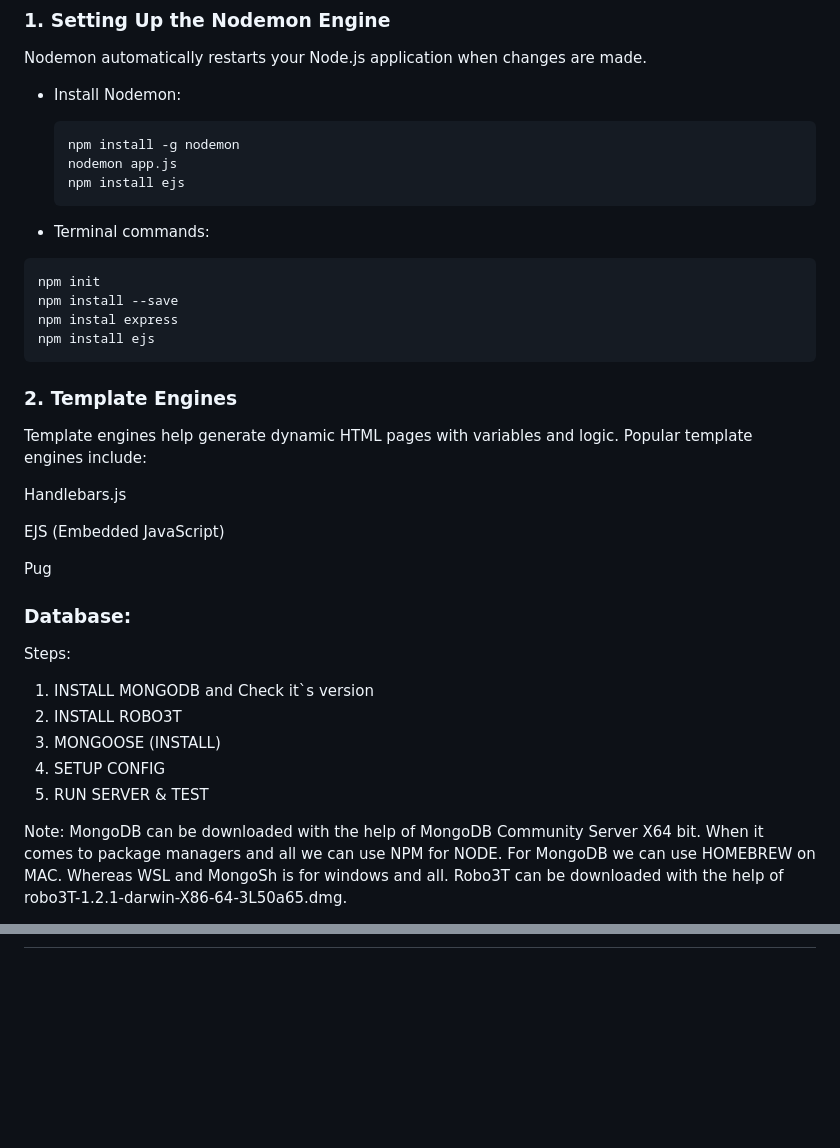
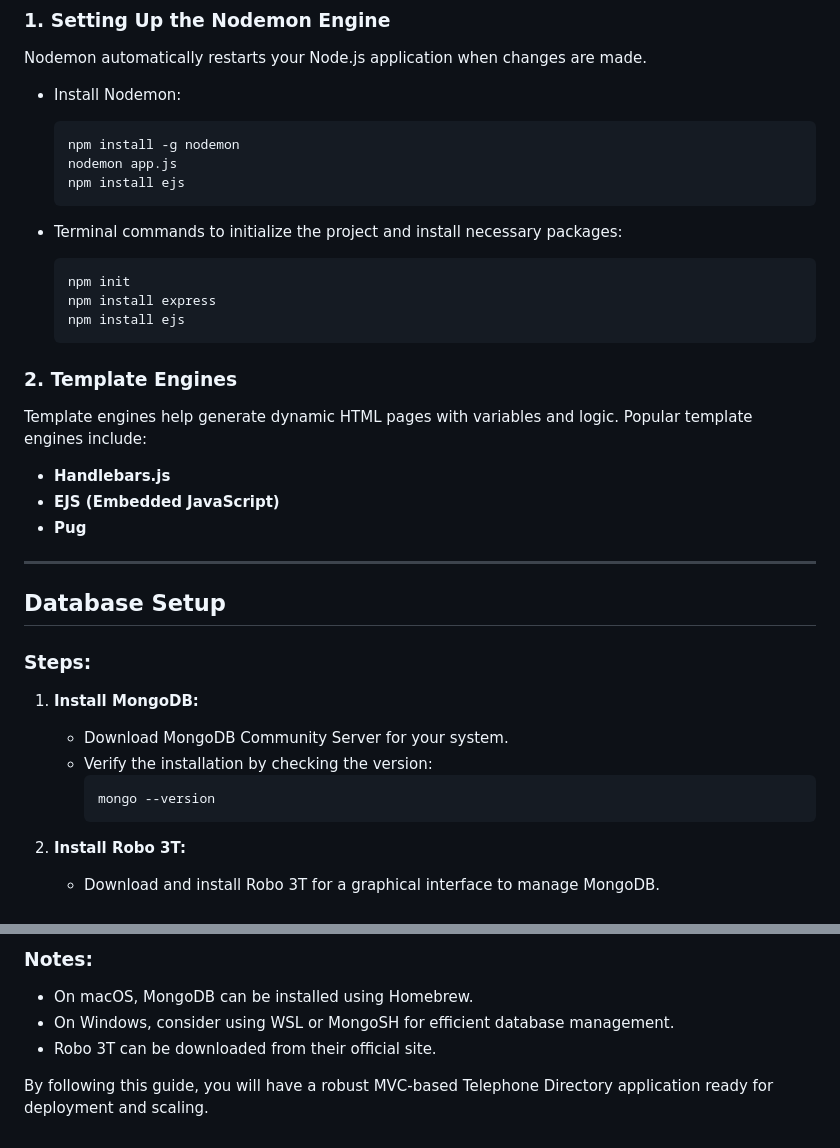
Before and after one commit to pranjalsinha1965/NODEWS, a Markdown page: Readme.md, 2 parts joined by grey strips. GitHub-like rendering; blank space fills up the shorter version.

````diff
--- a/Readme.md
+++ b/Readme.md
@@ -76,31 +73,32 @@ Nodemon automatically restarts your Node.js application when changes are made.
   npm install ejs
   ```
 
-- Terminal commands:
-```bash
-npm init
-npm install --save
-npm instal express
-npm install ejs
-```
+- Terminal commands to initialize the project and install necessary packages:
+  ```bash
+  npm init
+  npm install express
+  npm install ejs
+  ```
 
 ### 2. Template Engines
 Template engines help generate dynamic HTML pages with variables and logic. Popular template engines include:
 
-Handlebars.js
+- **Handlebars.js**
+- **EJS (Embedded JavaScript)**
+- **Pug**
 
-EJS (Embedded JavaScript)
+---
 
-Pug
+## Database Setup
 
-### Database:
-Steps:
-1. INSTALL MONGODB and Check it`s version
-2. INSTALL ROBO3T
-3. MONGOOSE (INSTALL)
-4. SETUP CONFIG
-5. RUN SERVER & TEST
+### Steps:
+1. **Install MongoDB:**
+   - Download MongoDB Community Server for your system.
+   - Verify the installation by checking the version:
+     ```bash
+     mongo --version
+     ```
 
-Note:
-MongoDB can be downloaded with the help of MongoDB Community Server X64 bit. When it comes to package managers and all we can use NPM for NODE. For MongoDB we can use HOMEBREW on MAC. Whereas WSL  and MongoSh is for windows and all. Robo3T can be downloaded with the help of robo3T-1.2.1-darwin-X86-64-3L50a65.dmg.
+2. **Install Robo 3T:**
+   - Download and install Robo 3T for a graphical interface to manage MongoDB.
 
@@ -109,0 +121,6 @@ MongoDB can be downloaded with the help of MongoDB Community Server X64 bit. Whe
+### Notes:
+- On macOS, MongoDB can be installed using Homebrew.
+- On Windows, consider using WSL or MongoSH for efficient database management.
+- Robo 3T can be downloaded from their official site.
+
+By following this guide, you will have a robust MVC-based Telephone Directory application ready for deployment and scaling.
````
Also changed, not shown: other parts of Readme.md (+40 -30 lines).
